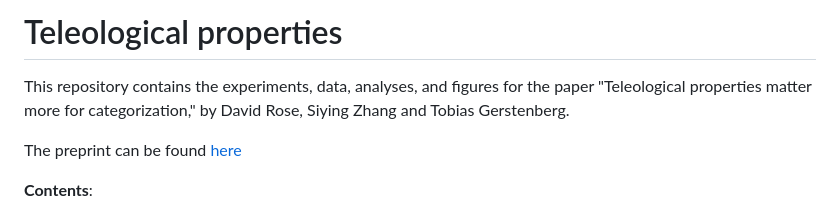
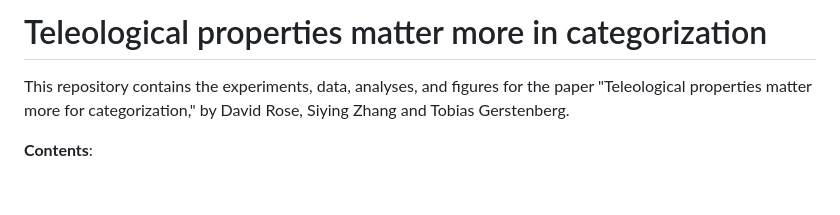
Before and after one commit to cicl-stanford/teleological_properties, a Markdown page: README.md, the part around the change. Drawn GitHub-style; blank space fills up the shorter version.

```diff
--- a/README.md
+++ b/README.md
@@ -1,8 +1,8 @@
-# Teleological properties
+# Teleological properties matter more in categorization
 
 This repository contains the experiments, data, analyses, and figures for the paper "Teleological properties matter more for categorization," by David Rose, Siying Zhang and Tobias Gerstenberg.
 
-The preprint can be found [here](UPDATEME)
+<!-- The preprint can be found [here](UPDATEME) -->
 
 __Contents__:
 - [Introduction](#Introduction)
```
